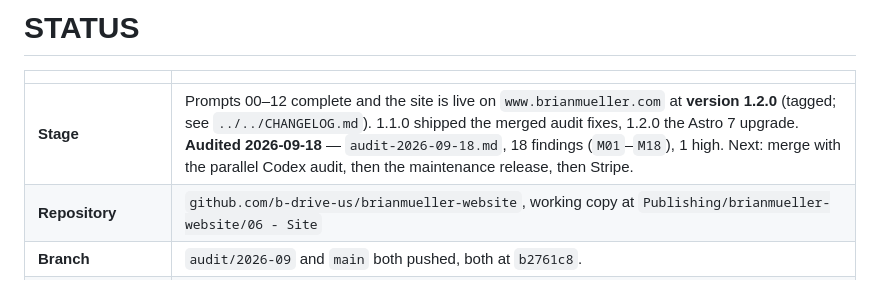
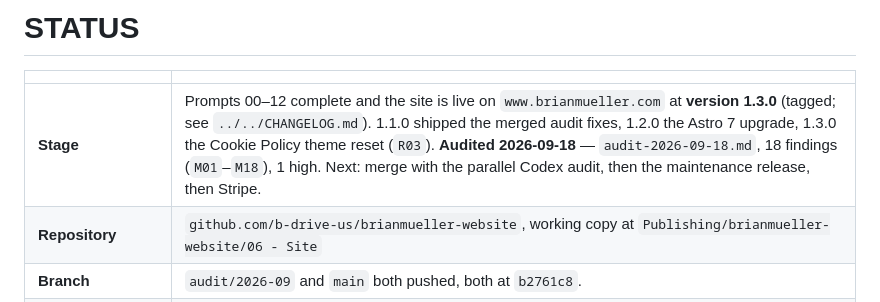
Before and after one commit to b-drive-us/brianmueller-website, a Markdown page: docs/site-audit/STATUS.md, the part around the change. GitHub-like rendering.

```diff
--- a/docs/site-audit/STATUS.md
+++ b/docs/site-audit/STATUS.md
@@ -2,7 +2,7 @@
 
 | | |
 |---|---|
-| **Stage** | Prompts 00–12 complete and the site is live on `www.brianmueller.com` at **version 1.2.0** (tagged; see `../../CHANGELOG.md`). 1.1.0 shipped the merged audit fixes, 1.2.0 the Astro 7 upgrade. **Audited 2026-09-18** — `audit-2026-09-18.md`, 18 findings (`M01`–`M18`), 1 high. Next: merge with the parallel Codex audit, then the maintenance release, then Stripe. |
+| **Stage** | Prompts 00–12 complete and the site is live on `www.brianmueller.com` at **version 1.3.0** (tagged; see `../../CHANGELOG.md`). 1.1.0 shipped the merged audit fixes, 1.2.0 the Astro 7 upgrade, 1.3.0 the Cookie Policy theme reset (`R03`). **Audited 2026-09-18** — `audit-2026-09-18.md`, 18 findings (`M01`–`M18`), 1 high. Next: merge with the parallel Codex audit, then the maintenance release, then Stripe. |
 | **Repository** | `github.com/b-drive-us/brianmueller-website`, working copy at `Publishing/brianmueller-website/06 - Site` |
 | **Branch** | `audit/2026-09` and `main` both pushed, both at `b2761c8`. |
 | **Candidate commit** | `b2761c8` — "Say on the policy pages that the site counts visitors, and how" (2026-09-18) |
```
Also changed, not shown: CHANGELOG.md (+63 -0 lines).
